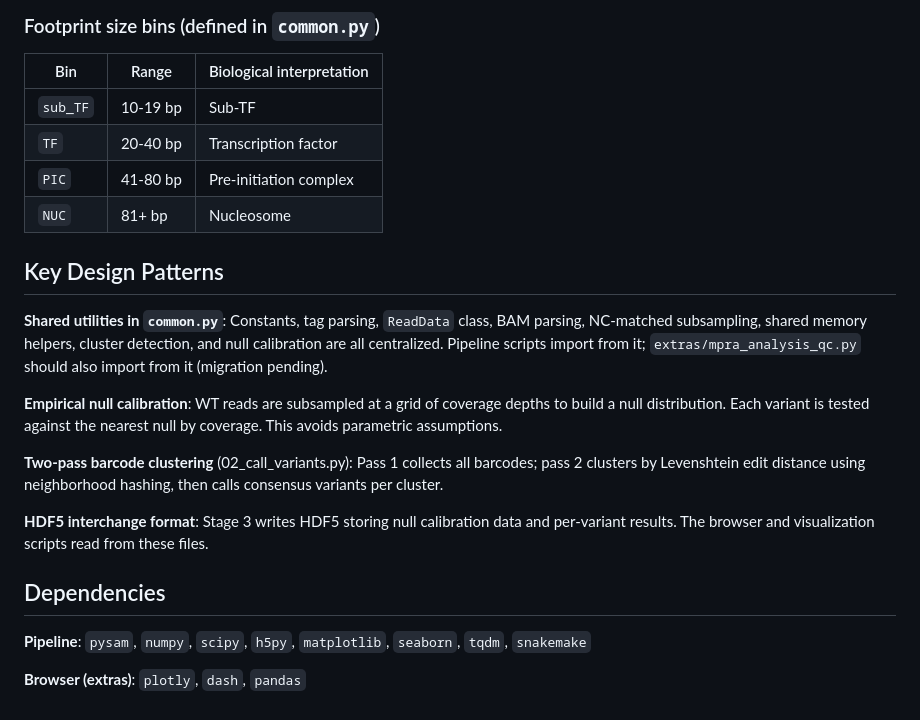
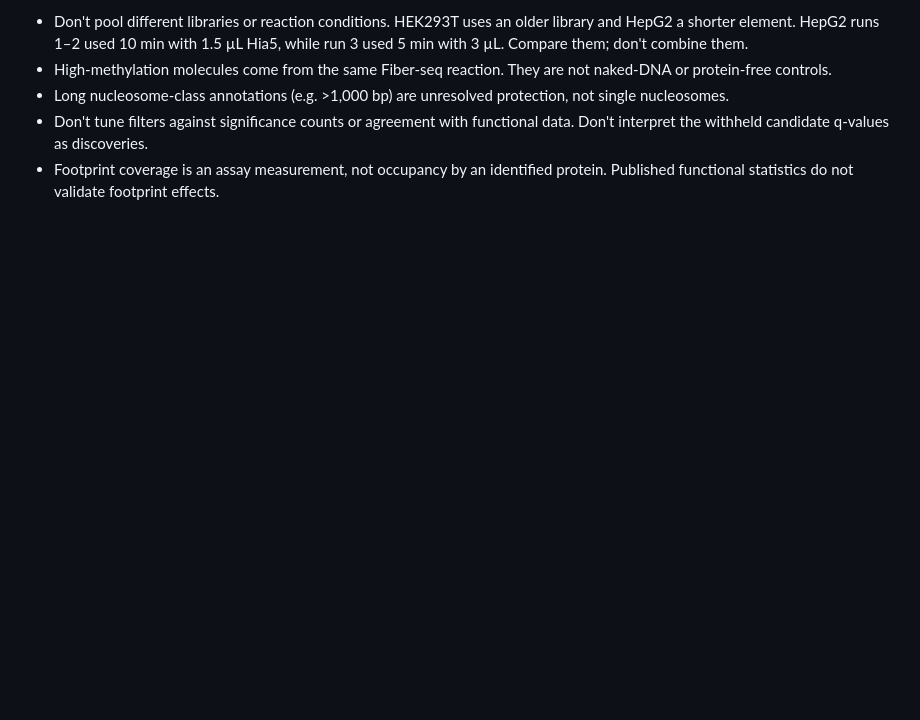
Before and after one commit to bmallo/FS_MPRA_smk, a Markdown page: CLAUDE.md, the part around one of its changes. Rendered like a GitHub page; blank space fills up the shorter version.

```diff
--- a/CLAUDE.md
+++ b/CLAUDE.md
@@ -117,24 +80,5 @@ columns (a null ≠ no dependency). Calibrate per dataset with
-### Footprint size bins (defined in `common.py`)
-
-| Bin | Range | Biological interpretation |
-|-----|-------|--------------------------|
-| `sub_TF` | 10-19 bp | Sub-TF |
-| `TF` | 20-40 bp | Transcription factor |
-| `PIC` | 41-80 bp | Pre-initiation complex |
-| `NUC` | 81+ bp | Nucleosome |
-
-## Key Design Patterns
-
-**Shared utilities in `common.py`**: Constants, tag parsing, `ReadData` class, BAM parsing, NC-matched subsampling, shared memory helpers, cluster detection, and null calibration are all centralized. Pipeline scripts import from it; `extras/mpra_analysis_qc.py` should also import from it (migration pending).
-
-**Empirical null calibration**: WT reads are subsampled at a grid of coverage depths to build a null distribution. Each variant is tested against the nearest null by coverage. This avoids parametric assumptions.
-
-**Two-pass barcode clustering** (02_call_variants.py): Pass 1 collects all barcodes; pass 2 clusters by Levenshtein edit distance using neighborhood hashing, then calls consensus variants per cluster.
-
-**HDF5 interchange format**: Stage 3 writes HDF5 storing null calibration data and per-variant results. The browser and visualization scripts read from these files.
-
-## Dependencies
-
-**Pipeline**: `pysam`, `numpy`, `scipy`, `h5py`, `matplotlib`, `seaborn`, `tqdm`, `snakemake`
-
-**Browser (extras)**: `plotly`, `dash`, `pandas`
+- Don't pool different libraries or reaction conditions. HEK293T uses an older library and HepG2 a shorter element. HepG2 runs 1–2 used 10 min with 1.5 µL Hia5, while run 3 used 5 min with 3 µL. Compare them; don't combine them.
+- High-methylation molecules come from the same Fiber-seq reaction. They are not naked-DNA or protein-free controls.
+- Long nucleosome-class annotations (e.g. >1,000 bp) are unresolved protection, not single nucleosomes.
+- Don't tune filters against significance counts or agreement with functional data. Don't interpret the withheld candidate q-values as discoveries.
+- Footprint coverage is an assay measurement, not occupancy by an identified protein. Published functional statistics do not validate footprint effects.
```
Also changed, not shown: other parts of CLAUDE.md (+56 -93 lines).
